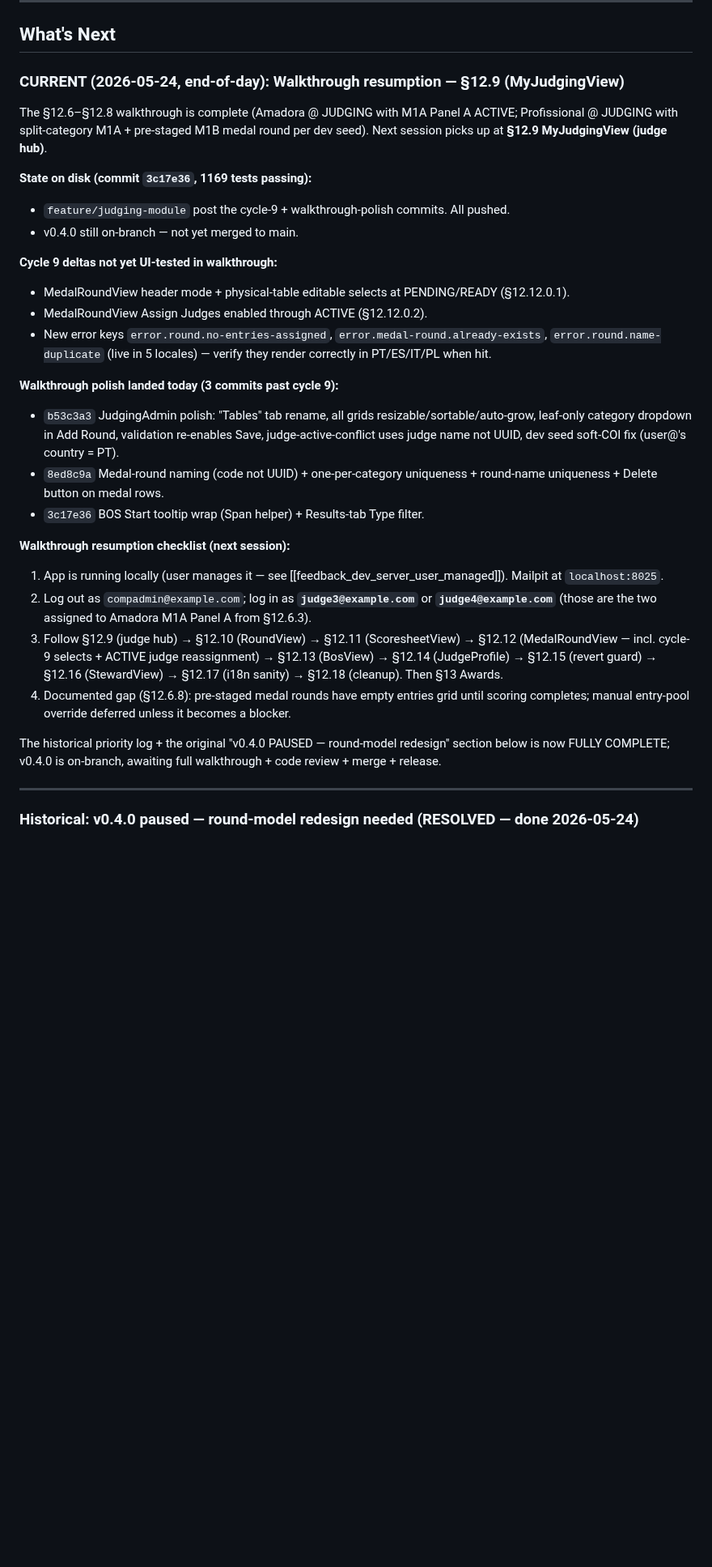
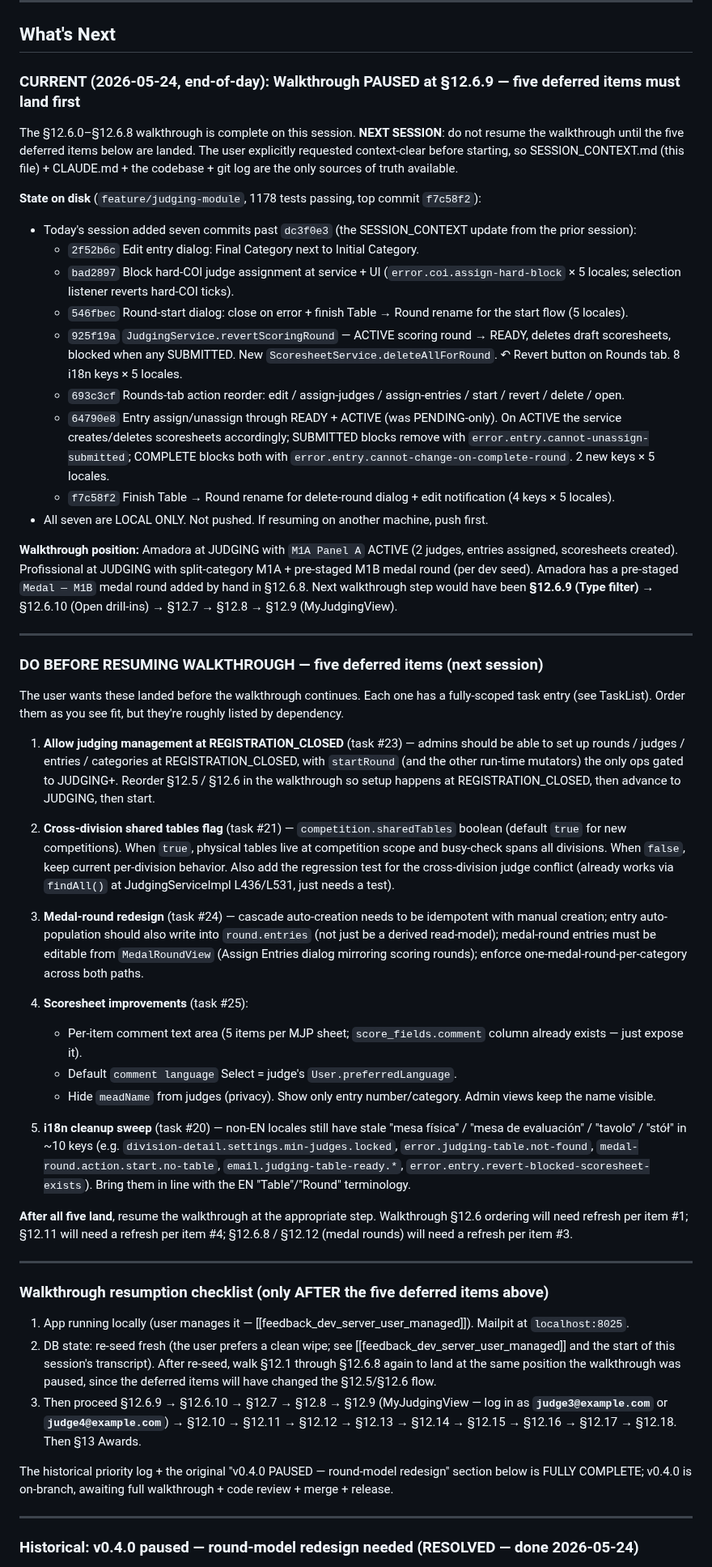
Before and after one commit to guisil/meads, a Markdown page: docs/SESSION_CONTEXT.md, the part around the change. Shown at 81% size. GitHub-like rendering; blank space fills up the shorter version.

Commit message:
SESSION_CONTEXT: pause walkthrough at §12.6.9 for five deferred items
Walkthrough is paused after §12.6.8 (Amadora at JUDGING with M1A Panel
A ACTIVE; Profissional pre-staged per dev seed). Five items must land
before resuming, per the user's mid-walkthrough feedback:

1. Judging management accessible at REGISTRATION_CLOSED (setup-only;
   start ops still gated to JUDGING+).
2. competition.sharedTables flag — physical tables span the
   competition by default; busy-check spans all divisions.
3. Medal-round redesign — idempotent cascade auto-creation +
   editable round.entries in MedalRoundView.
4. Scoresheet UX — per-item comments, default comment language =
   judge's preferredLanguage, anonymize meadName from judges.
5. i18n sweep — leftover "mesa física" / "mesa de evaluación" /
   "tavolo" / "stół" in non-EN locales (~10 keys).

The What's-Next section now lists all five with enough detail to pick
up cold (next session is starting after a context clear).

Co-Authored-By: Claude Opus 4.7 <noreply@anthropic.com>

```diff
--- a/docs/SESSION_CONTEXT.md
+++ b/docs/SESSION_CONTEXT.md
@@ -232,31 +232,53 @@ docs/
 
 ## What's Next
 
-### CURRENT (2026-05-24, end-of-day): Walkthrough resumption — §12.9 (MyJudgingView)
-
-The §12.6–§12.8 walkthrough is complete (Amadora @ JUDGING with M1A Panel A ACTIVE; Profissional @ JUDGING with split-category M1A + pre-staged M1B medal round per dev seed). Next session picks up at **§12.9 MyJudgingView (judge hub)**.
-
-**State on disk (commit `3c17e36`, 1169 tests passing):**
-- `feature/judging-module` post the cycle-9 + walkthrough-polish commits. All pushed.
-- v0.4.0 still on-branch — not yet merged to main.
-
-**Cycle 9 deltas not yet UI-tested in walkthrough:**
-- MedalRoundView header mode + physical-table editable selects at PENDING/READY (§12.12.0.1).
-- MedalRoundView Assign Judges enabled through ACTIVE (§12.12.0.2).
-- New error keys `error.round.no-entries-assigned`, `error.medal-round.already-exists`, `error.round.name-duplicate` (live in 5 locales) — verify they render correctly in PT/ES/IT/PL when hit.
-
-**Walkthrough polish landed today (3 commits past cycle 9):**
-- `b53c3a3` JudgingAdmin polish: "Tables" tab rename, all grids resizable/sortable/auto-grow, leaf-only category dropdown in Add Round, validation re-enables Save, judge-active-conflict uses judge name not UUID, dev seed soft-COI fix (user@'s country = PT).
-- `8ed8c9a` Medal-round naming (code not UUID) + one-per-category uniqueness + round-name uniqueness + Delete button on medal rows.
-- `3c17e36` BOS Start tooltip wrap (Span helper) + Results-tab Type filter.
-
-**Walkthrough resumption checklist (next session):**
-1. App is running locally (user manages it — see [[feedback_dev_server_user_managed]]). Mailpit at `localhost:8025`.
-2. Log out as `compadmin@example.com`; log in as **`judge3@example.com`** or **`judge4@example.com`** (those are the two assigned to Amadora M1A Panel A from §12.6.3).
-3. Follow §12.9 (judge hub) → §12.10 (RoundView) → §12.11 (ScoresheetView) → §12.12 (MedalRoundView — incl. cycle-9 selects + ACTIVE judge reassignment) → §12.13 (BosView) → §12.14 (JudgeProfile) → §12.15 (revert guard) → §12.16 (StewardView) → §12.17 (i18n sanity) → §12.18 (cleanup). Then §13 Awards.
-4. Documented gap (§12.6.8): pre-staged medal rounds have empty entries grid until scoring completes; manual entry-pool override deferred unless it becomes a blocker.
-
-The historical priority log + the original "v0.4.0 PAUSED — round-model redesign" section below is now FULLY COMPLETE; v0.4.0 is on-branch, awaiting full walkthrough + code review + merge + release.
+### CURRENT (2026-05-24, end-of-day): Walkthrough PAUSED at §12.6.9 — five deferred items must land first
+
+The §12.6.0–§12.6.8 walkthrough is complete on this session. **NEXT SESSION**: do not resume the walkthrough until the five deferred items below are landed. The user explicitly requested context-clear before starting, so SESSION_CONTEXT.md (this file) + CLAUDE.md + the codebase + git log are the only sources of truth available.
+
+**State on disk** (`feature/judging-module`, 1178 tests passing, top commit `f7c58f2`):
+- Today's session added seven commits past `dc3f0e3` (the SESSION_CONTEXT update from the prior session):
+  - `2f52b6c` Edit entry dialog: Final Category next to Initial Category.
+  - `bad2897` Block hard-COI judge assignment at service + UI (`error.coi.assign-hard-block` × 5 locales; selection listener reverts hard-COI ticks).
+  - `546fbec` Round-start dialog: close on error + finish Table → Round rename for the start flow (5 locales).
+  - `925f19a` `JudgingService.revertScoringRound` — ACTIVE scoring round → READY, deletes draft scoresheets, blocked when any SUBMITTED. New `ScoresheetService.deleteAllForRound`. ↶ Revert button on Rounds tab. 8 i18n keys × 5 locales.
+  - `693c3cf` Rounds-tab action reorder: edit / assign-judges / assign-entries / start / revert / delete / open.
+  - `64790e8` Entry assign/unassign through READY + ACTIVE (was PENDING-only). On ACTIVE the service creates/deletes scoresheets accordingly; SUBMITTED blocks remove with `error.entry.cannot-unassign-submitted`; COMPLETE blocks both with `error.entry.cannot-change-on-complete-round`. 2 new keys × 5 locales.
+  - `f7c58f2` Finish Table → Round rename for delete-round dialog + edit notification (4 keys × 5 locales).
+- All seven are LOCAL ONLY. Not pushed. If resuming on another machine, push first.
+
+**Walkthrough position:** Amadora at JUDGING with `M1A Panel A` ACTIVE (2 judges, entries assigned, scoresheets created). Profissional at JUDGING with split-category M1A + pre-staged M1B medal round (per dev seed). Amadora has a pre-staged `Medal — M1B` medal round added by hand in §12.6.8. Next walkthrough step would have been **§12.6.9 (Type filter)** → §12.6.10 (Open drill-ins) → §12.7 → §12.8 → §12.9 (MyJudgingView).
+
+---
+
+### DO BEFORE RESUMING WALKTHROUGH — five deferred items (next session)
+
+The user wants these landed before the walkthrough continues. Each one has a fully-scoped task entry (see TaskList). Order them as you see fit, but they're roughly listed by dependency.
+
+1. **Allow judging management at REGISTRATION_CLOSED** (task #23) — admins should be able to set up rounds / judges / entries / categories at REGISTRATION_CLOSED, with `startRound` (and the other run-time mutators) the only ops gated to JUDGING+. Reorder §12.5 / §12.6 in the walkthrough so setup happens at REGISTRATION_CLOSED, then advance to JUDGING, then start.
+
+2. **Cross-division shared tables flag** (task #21) — `competition.sharedTables` boolean (default `true` for new competitions). When `true`, physical tables live at competition scope and busy-check spans all divisions. When `false`, keep current per-division behavior. Also add the regression test for the cross-division judge conflict (already works via `findAll()` at JudgingServiceImpl L436/L531, just needs a test).
+
+3. **Medal-round redesign** (task #24) — cascade auto-creation needs to be idempotent with manual creation; entry auto-population should also write into `round.entries` (not just be a derived read-model); medal-round entries must be editable from `MedalRoundView` (Assign Entries dialog mirroring scoring rounds); enforce one-medal-round-per-category across both paths.
+
+4. **Scoresheet improvements** (task #25):
+   - Per-item comment text area (5 items per MJP sheet; `score_fields.comment` column already exists — just expose it).
+   - Default `comment language` Select = judge's `User.preferredLanguage`.
+   - Hide `meadName` from judges (privacy). Show only entry number/category. Admin views keep the name visible.
+
+5. **i18n cleanup sweep** (task #20) — non-EN locales still have stale "mesa física" / "mesa de evaluación" / "tavolo" / "stół" in ~10 keys (e.g. `division-detail.settings.min-judges.locked`, `error.judging-table.not-found`, `medal-round.action.start.no-table`, `email.judging-table-ready.*`, `error.entry.revert-blocked-scoresheet-exists`). Bring them in line with the EN "Table"/"Round" terminology.
+
+**After all five land**, resume the walkthrough at the appropriate step. Walkthrough §12.6 ordering will need refresh per item #1; §12.11 will need a refresh per item #4; §12.6.8 / §12.12 (medal rounds) will need a refresh per item #3.
+
+---
+
+### Walkthrough resumption checklist (only AFTER the five deferred items above)
+
+1. App running locally (user manages it — [[feedback_dev_server_user_managed]]). Mailpit at `localhost:8025`.
+2. DB state: re-seed fresh (the user prefers a clean wipe; see [[feedback_dev_server_user_managed]] and the start of this session's transcript). After re-seed, walk §12.1 through §12.6.8 again to land at the same position the walkthrough was paused, since the deferred items will have changed the §12.5/§12.6 flow.
+3. Then proceed §12.6.9 → §12.6.10 → §12.7 → §12.8 → §12.9 (MyJudgingView — log in as **`judge3@example.com`** or **`judge4@example.com`**) → §12.10 → §12.11 → §12.12 → §12.13 → §12.14 → §12.15 → §12.16 → §12.17 → §12.18. Then §13 Awards.
+
+The historical priority log + the original "v0.4.0 PAUSED — round-model redesign" section below is FULLY COMPLETE; v0.4.0 is on-branch, awaiting full walkthrough + code review + merge + release.
 
 ---
 
```
